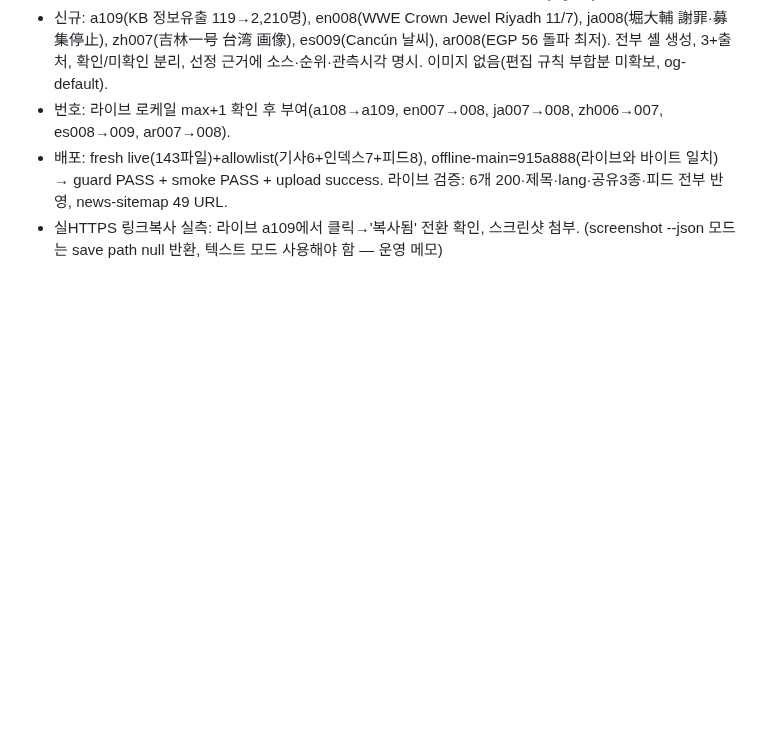
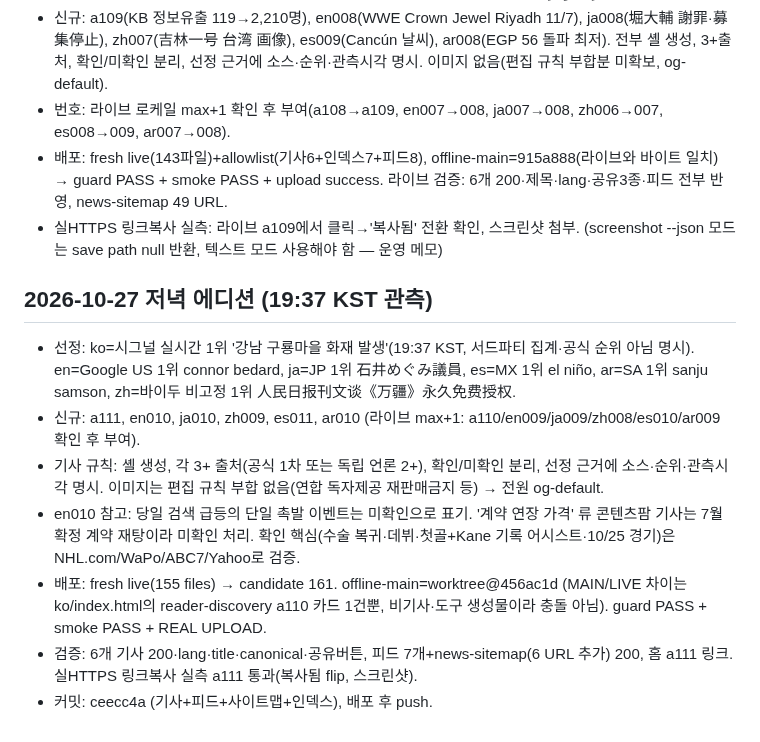
Before and after one commit to ljw0721-coder/moneycheck, a Markdown page: docs/dev-journal.md, the part around the change. Drawn GitHub-style; blank space fills up the shorter version.

Commit message:
journal: 저녁 에디션 10/27 6개 발행 + 실HTTPS 실측 + 배포 메모

```diff
--- a/docs/dev-journal.md
+++ b/docs/dev-journal.md
@@ -459,3 +459,12 @@ User 12:09:36: "그리고 너는 저녁에 글 작성할때 중국어는 중국
 - 번호: 라이브 로케일 max+1 확인 후 부여(a108→a109, en007→008, ja007→008, zh006→007, es008→009, ar007→008).
 - 배포: fresh live(143파일)+allowlist(기사6+인덱스7+피드8), offline-main=915a888(라이브와 바이트 일치) → guard PASS + smoke PASS + upload success. 라이브 검증: 6개 200·제목·lang·공유3종·피드 전부 반영, news-sitemap 49 URL.
 - 실HTTPS 링크복사 실측: 라이브 a109에서 클릭→'복사됨' 전환 확인, 스크린샷 첨부. (screenshot --json 모드는 save path null 반환, 텍스트 모드 사용해야 함 — 운영 메모)
+
+## 2026-10-27 저녁 에디션 (19:37 KST 관측)
+- 선정: ko=시그널 실시간 1위 '강남 구룡마을 화재 발생'(19:37 KST, 서드파티 집계·공식 순위 아님 명시). en=Google US 1위 connor bedard, ja=JP 1위 石井めぐみ議員, es=MX 1위 el niño, ar=SA 1위 sanju samson, zh=바이두 비고정 1위 人民日报刊文谈《万疆》永久免费授权.
+- 신규: a111, en010, ja010, zh009, es011, ar010 (라이브 max+1: a110/en009/ja009/zh008/es010/ar009 확인 후 부여).
+- 기사 규칙: 셸 생성, 각 3+ 출처(공식 1차 또는 독립 언론 2+), 확인/미확인 분리, 선정 근거에 소스·순위·관측시각 명시. 이미지는 편집 규칙 부합 없음(연합 독자제공 재판매금지 등) → 전원 og-default.
+- en010 참고: 당일 검색 급등의 단일 촉발 이벤트는 미확인으로 표기. '계약 연장 가격' 류 콘텐츠팜 기사는 7월 확정 계약 재탕이라 미확인 처리. 확인 핵심(수술 복귀·데뷔·첫골+Kane 기록 어시스트·10/25 경기)은 NHL.com/WaPo/ABC7/Yahoo로 검증.
+- 배포: fresh live(155 files) → candidate 161. offline-main=worktree@456ac1d (MAIN/LIVE 차이는 ko/index.html의 reader-discovery a110 카드 1건뿐, 비기사·도구 생성물이라 충돌 아님). guard PASS + smoke PASS + REAL UPLOAD.
+- 검증: 6개 기사 200·lang·title·canonical·공유버튼, 피드 7개+news-sitemap(6 URL 추가) 200, 홈 a111 링크. 실HTTPS 링크복사 실측 a111 통과(복사됨 flip, 스크린샷).
+- 커밋: ceecc4a (기사+피드+사이트맵+인덱스), 배포 후 push.
```
